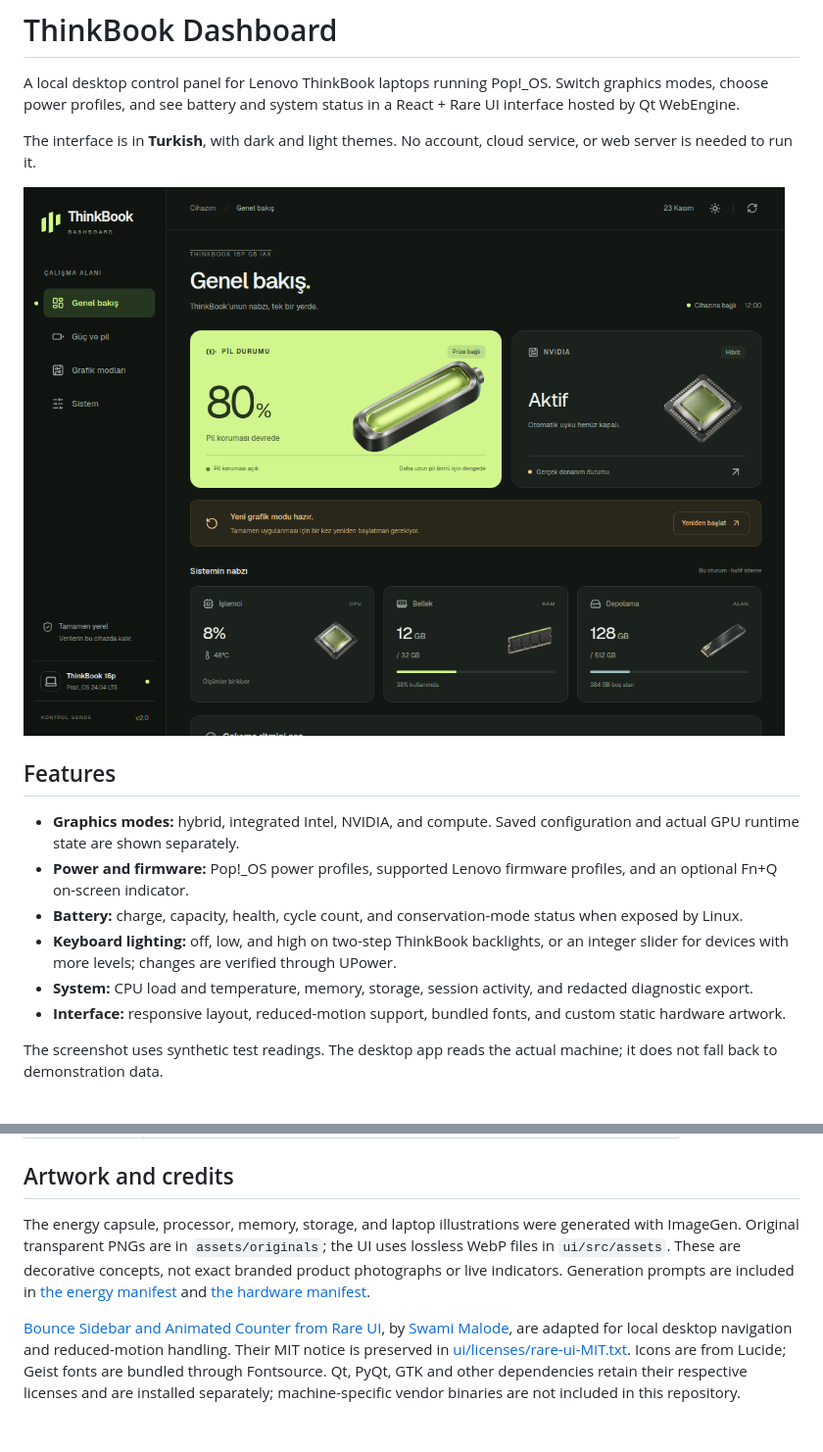
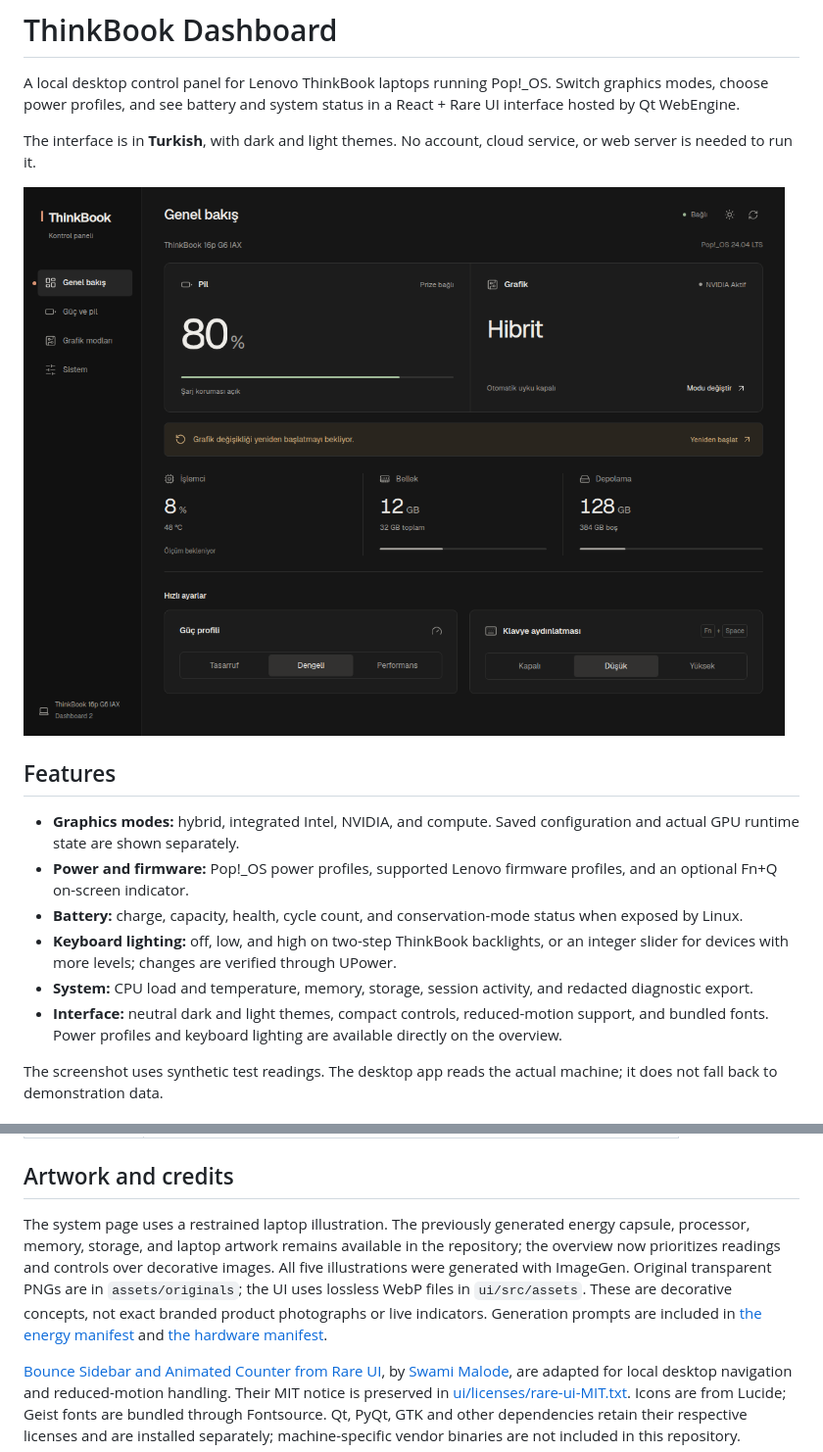
Before and after one commit to seriousopponent/thinkbook-dashboard, a Markdown page: README.md, 2 parts joined by grey strips. Shown at 98% size. Rendered like a GitHub page; pictures changed too: docs/overview.png; blank space fills up the shorter version.

```diff
--- a/README.md
+++ b/README.md
@@ -13,7 +13,7 @@ The interface is in **Turkish**, with dark and light themes. No account, cloud s
 - **Battery:** charge, capacity, health, cycle count, and conservation-mode status when exposed by Linux.
 - **Keyboard lighting:** off, low, and high on two-step ThinkBook backlights, or an integer slider for devices with more levels; changes are verified through UPower.
 - **System:** CPU load and temperature, memory, storage, session activity, and redacted diagnostic export.
-- **Interface:** responsive layout, reduced-motion support, bundled fonts, and custom static hardware artwork.
+- **Interface:** neutral dark and light themes, compact controls, reduced-motion support, and bundled fonts. Power profiles and keyboard lighting are available directly on the overview.
 
 The screenshot uses synthetic test readings. The desktop app reads the actual machine; it does not fall back to demonstration data.
 
@@ -111,6 +111,6 @@ The native smoke test uses the real read-only bridge and writes `/tmp/thinkbook-
 
 ## Artwork and credits
 
-The energy capsule, processor, memory, storage, and laptop illustrations were generated with ImageGen. Original transparent PNGs are in `assets/originals`; the UI uses lossless WebP files in `ui/src/assets`. These are decorative concepts, not exact branded product photographs or live indicators. Generation prompts are included in [the energy manifest](assets/energy-capsule-v1.json) and [the hardware manifest](assets/hardware-set-v1.json).
+The system page uses a restrained laptop illustration. The previously generated energy capsule, processor, memory, storage, and laptop artwork remains available in the repository; the overview now prioritizes readings and controls over decorative images. All five illustrations were generated with ImageGen. Original transparent PNGs are in `assets/originals`; the UI uses lossless WebP files in `ui/src/assets`. These are decorative concepts, not exact branded product photographs or live indicators. Generation prompts are included in [the energy manifest](assets/energy-capsule-v1.json) and [the hardware manifest](assets/hardware-set-v1.json).
 
 [Bounce Sidebar and Animated Counter from Rare UI](https://rareui.com), by [Swami Malode](https://github.com/swamimalode07/rare-ui), are adapted for local desktop navigation and reduced-motion handling. Their MIT notice is preserved in [ui/licenses/rare-ui-MIT.txt](ui/licenses/rare-ui-MIT.txt). Icons are from Lucide; Geist fonts are bundled through Fontsource. Qt, PyQt, GTK and other dependencies retain their respective licenses and are installed separately; machine-specific vendor binaries are not included in this repository.
```
Also changed, not shown: 5 other files.
